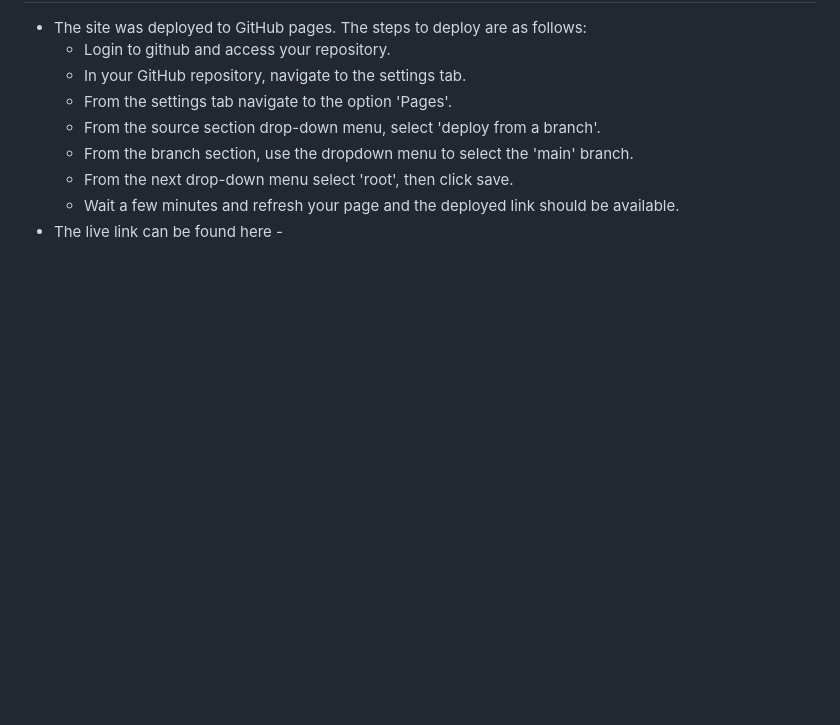
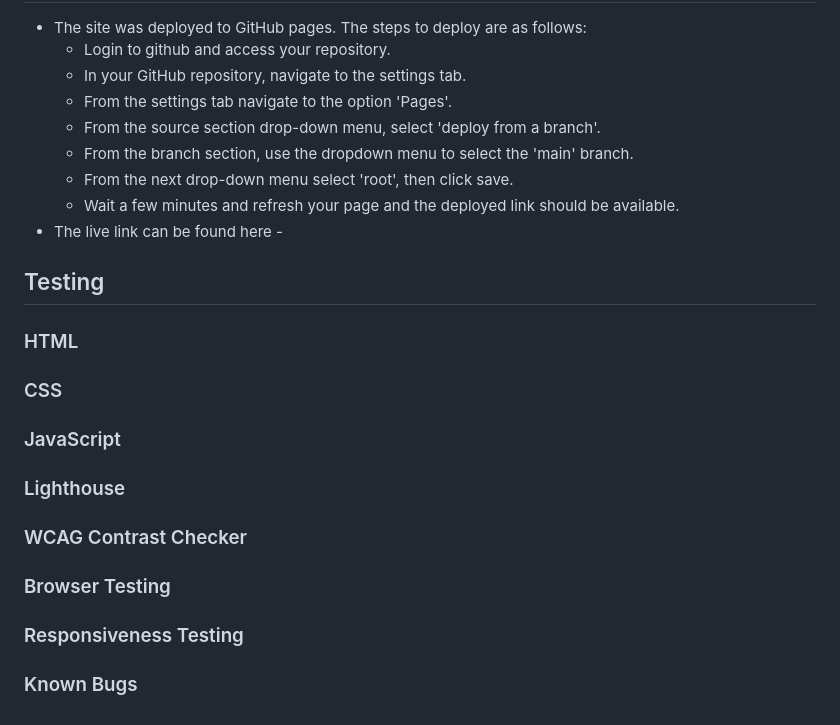
Before and after one commit to sarah2123/QuizMaster, a Markdown page: README.md, the part around the change. GitHub-like rendering; blank space fills up the shorter version.

Commit message:
Add testing section to readme

```diff
--- a/README.md
+++ b/README.md
@@ -224,3 +224,13 @@ This platform aims to provide an enjoyable way to test and expand knowledge whil
   - From the next drop-down menu select 'root', then  click save.
   - Wait a few minutes and refresh your page and the deployed link should be available.
 - The live link can be found here -
+
+## Testing
+### HTML
+### CSS
+### JavaScript
+### Lighthouse
+### WCAG Contrast Checker
+### Browser Testing
+### Responsiveness Testing
+### Known Bugs
```
